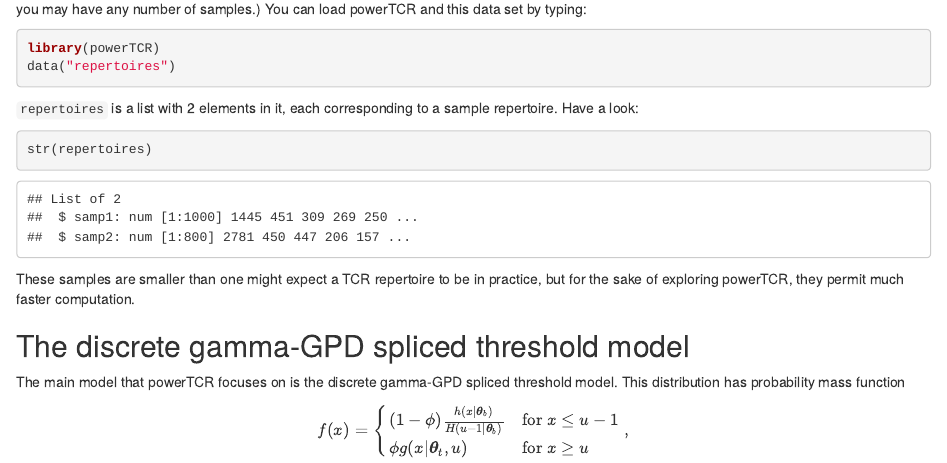
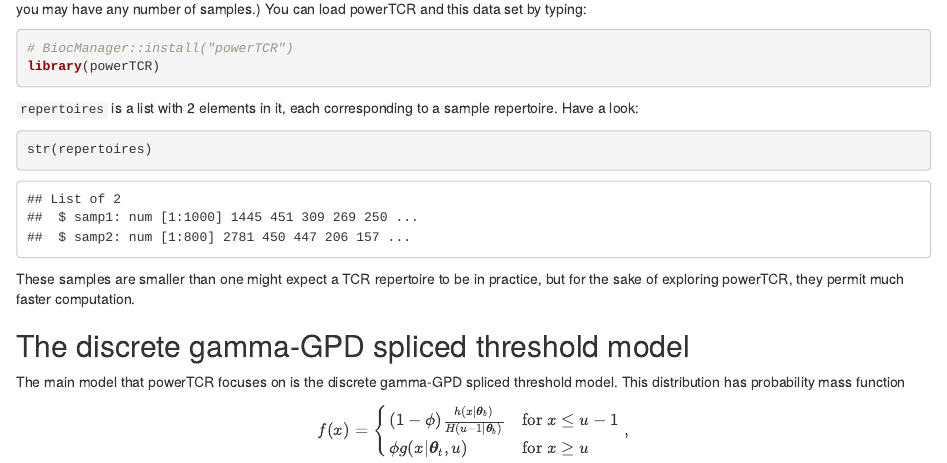
Before and after one commit to hillarykoch/powerTCR, an R Markdown document (vignettes/powerTCR.Rmd): the page in a window 1100 px wide, from 770 px down. Rendered offline with R 4.5, knitr and Pandoc, with nearby package versions; drawn as R Markdown's standard HTML page in place of the format the file asks for; some code elsewhere in the file could not run offline; common packages that the code uses without loading them are loaded.

Commit message:
additional updates from BiocInstaller to BiocManager

````diff
--- a/vignettes/powerTCR.Rmd
+++ b/vignettes/powerTCR.Rmd
@@ -31,8 +31,9 @@
 
 ```{r, echo = 4:5, message = FALSE, warning = FALSE}
 # This installs packages from BioConductor
-# source("https://bioconductor.org/biocLite.R")
-# biocLite("powerTCR")
+# if (!requireNamespace("BiocManager", quietly=TRUE))
+    # install.packages("BiocManager")
+# BiocManager::install("powerTCR")
 library(powerTCR)
 data("repertoires")
 ```
````
Also changed, not shown: 1 other file.
